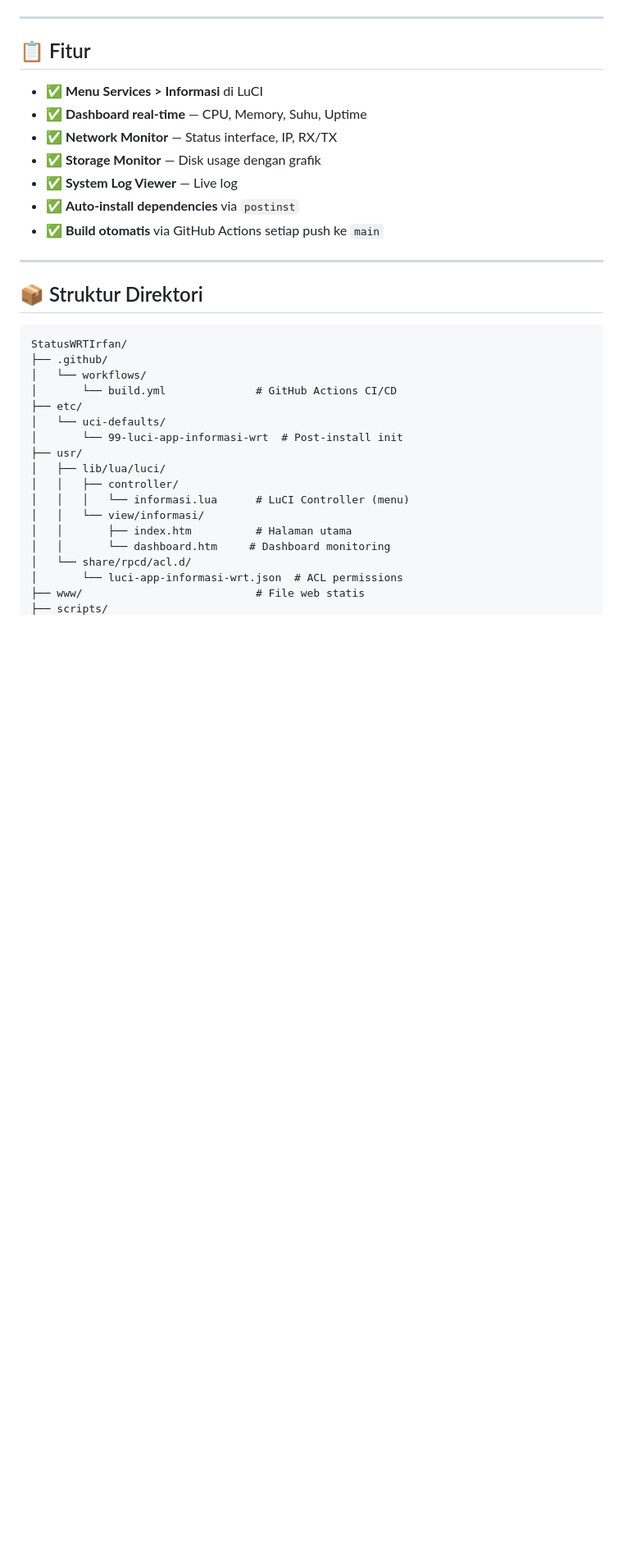
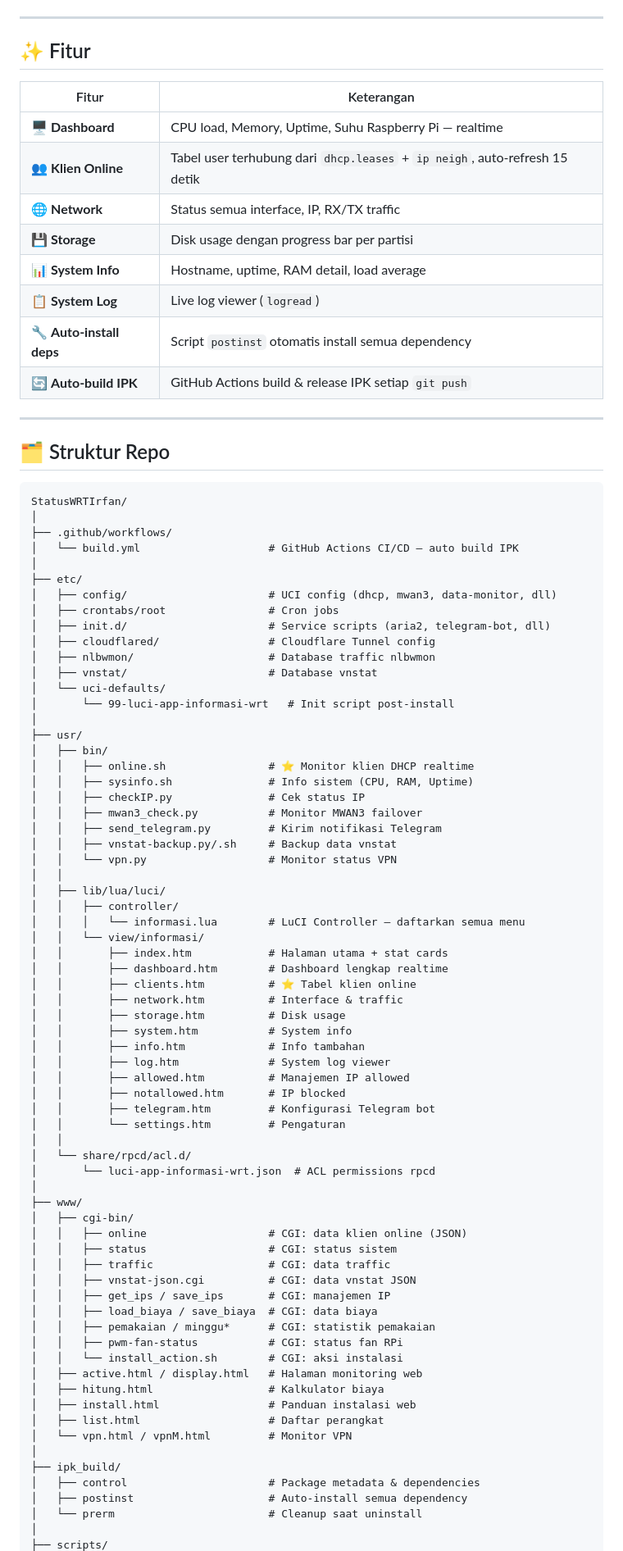
Before and after one commit to irfanFRizki/StatusWRTIrfan, a Markdown page: README.md, the part around one of its changes. Shown at 82% size. Drawn GitHub-style; blank space fills up the shorter version.

````diff
--- a/README.md
+++ b/README.md
@@ -7,36 +9,89 @@
 
 ---
 
-## 📋 Fitur
+## ✨ Fitur
 
-- ✅ **Menu Services > Informasi** di LuCI
-- ✅ **Dashboard real-time** — CPU, Memory, Suhu, Uptime
-- ✅ **Network Monitor** — Status interface, IP, RX/TX
-- ✅ **Storage Monitor** — Disk usage dengan grafik
-- ✅ **System Log Viewer** — Live log
-- ✅ **Auto-install dependencies** via `postinst`
-- ✅ **Build otomatis** via GitHub Actions setiap push ke `main`
+| Fitur | Keterangan |
+|-------|-----------|
+| 🖥️ **Dashboard** | CPU load, Memory, Uptime, Suhu Raspberry Pi — realtime |
+| 👥 **Klien Online** | Tabel user terhubung dari `dhcp.leases` + `ip neigh`, auto-refresh 15 detik |
+| 🌐 **Network** | Status semua interface, IP, RX/TX traffic |
+| 💾 **Storage** | Disk usage dengan progress bar per partisi |
+| 📊 **System Info** | Hostname, uptime, RAM detail, load average |
+| 📋 **System Log** | Live log viewer (`logread`) |
+| 🔧 **Auto-install deps** | Script `postinst` otomatis install semua dependency |
+| 🔄 **Auto-build IPK** | GitHub Actions build & release IPK setiap `git push` |
 
 ---
 
-## 📦 Struktur Direktori
+## 🗂️ Struktur Repo
 
 ```
 StatusWRTIrfan/
-├── .github/
-│   └── workflows/
-│       └── build.yml              # GitHub Actions CI/CD
+│
+├── .github/workflows/
+│   └── build.yml                    # GitHub Actions CI/CD — auto build IPK
+│
 ├── etc/
+│   ├── config/                      # UCI config (dhcp, mwan3, data-monitor, dll)
+│   ├── crontabs/root                # Cron jobs
+│   ├── init.d/                      # Service scripts (aria2, telegram-bot, dll)
+│   ├── cloudflared/                 # Cloudflare Tunnel config
+│   ├── nlbwmon/                     # Database traffic nlbwmon
+│   ├── vnstat/                      # Database vnstat
 │   └── uci-defaults/
-│       └── 99-luci-app-informasi-wrt  # Post-install init
+│       └── 99-luci-app-informasi-wrt   # Init script post-install
+│
 ├── usr/
+│   ├── bin/
+│   │   ├── online.sh                # ⭐ Monitor klien DHCP realtime
+│   │   ├── sysinfo.sh               # Info sistem (CPU, RAM, Uptime)
+│   │   ├── checkIP.py               # Cek status IP
+│   │   ├── mwan3_check.py           # Monitor MWAN3 failover
+│   │   ├── send_telegram.py         # Kirim notifikasi Telegram
+│   │   ├── vnstat-backup.py/.sh     # Backup data vnstat
+│   │   └── vpn.py                   # Monitor status VPN
+│   │
 │   ├── lib/lua/luci/
 │   │   ├── controller/
-│   │   │   └── informasi.lua      # LuCI Controller (menu)
+│   │   │   └── informasi.lua        # LuCI Controller — daftarkan semua menu
 │   │   └── view/informasi/
-│   │       ├── index.htm          # Halaman utama
-│   │       └── dashboard.htm     # Dashboard monitoring
+│   │       ├── index.htm            # Halaman utama + stat cards
+│   │       ├── dashboard.htm        # Dashboard lengkap realtime
+│   │       ├── clients.htm          # ⭐ Tabel klien online
+│   │       ├── network.htm          # Interface & traffic
+│   │       ├── storage.htm          # Disk usage
+│   │       ├── system.htm           # System info
+│   │       ├── info.htm             # Info tambahan
+│   │       ├── log.htm              # System log viewer
+│   │       ├── allowed.htm          # Manajemen IP allowed
+│   │       ├── notallowed.htm       # IP blocked
+│   │       ├── telegram.htm         # Konfigurasi Telegram bot
+│   │       └── settings.htm         # Pengaturan
+│   │
 │   └── share/rpcd/acl.d/
-│       └── luci-app-informasi-wrt.json  # ACL permissions
-├── www/                           # File web statis
+│       └── luci-app-informasi-wrt.json  # ACL permissions rpcd
+│
+├── www/
+│   ├── cgi-bin/
+│   │   ├── online                   # CGI: data klien online (JSON)
+│   │   ├── status                   # CGI: status sistem
+│   │   ├── traffic                  # CGI: data traffic
+│   │   ├── vnstat-json.cgi          # CGI: data vnstat JSON
+│   │   ├── get_ips / save_ips       # CGI: manajemen IP
+│   │   ├── load_biaya / save_biaya  # CGI: data biaya
+│   │   ├── pemakaian / minggu*      # CGI: statistik pemakaian
+│   │   ├── pwm-fan-status           # CGI: status fan RPi
+│   │   └── install_action.sh        # CGI: aksi instalasi
+│   ├── active.html / display.html   # Halaman monitoring web
+│   ├── hitung.html                  # Kalkulator biaya
+│   ├── install.html                 # Panduan instalasi web
+│   ├── list.html                    # Daftar perangkat
+│   └── vpn.html / vpnM.html         # Monitor VPN
+│
+├── ipk_build/
+│   ├── control                      # Package metadata & dependencies
+│   ├── postinst                     # Auto-install semua dependency
+│   └── prerm                        # Cleanup saat uninstall
+│
 ├── scripts/
````
Also changed, not shown: other parts of README.md (+146 -89 lines).
